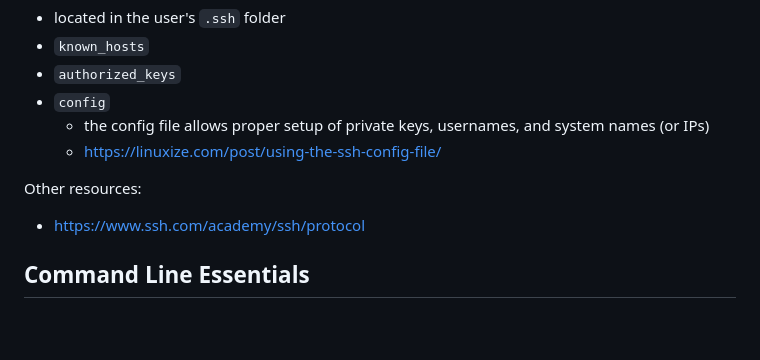
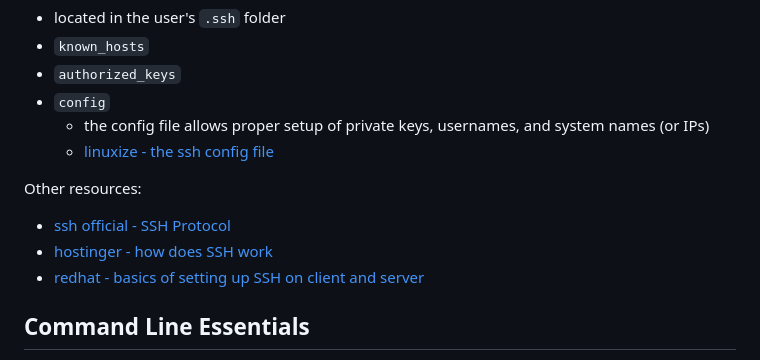
Before and after one commit to pattonsgirl/CEG3120, a Markdown page: CourseNotes/git-bash101.md, the part around the change. Rendered like a GitHub page; blank space fills up the shorter version.

```diff
--- a/CourseNotes/git-bash101.md
+++ b/CourseNotes/git-bash101.md
@@ -42,10 +42,12 @@ Important files:
 - `authorized_keys`
 - `config`
   - the config file allows proper setup of private keys, usernames, and system names (or IPs)
-  - https://linuxize.com/post/using-the-ssh-config-file/
+  - [linuxize - the ssh config file](https://linuxize.com/post/using-the-ssh-config-file/)
 
 Other resources:
-- https://www.ssh.com/academy/ssh/protocol
+- [ssh official - SSH Protocol](https://www.ssh.com/academy/ssh/protocol)
+- [hostinger - how does SSH work](https://www.hostinger.com/tutorials/ssh-tutorial-how-does-ssh-work)
+- [redhat - basics of setting up SSH on client and server](https://www.redhat.com/sysadmin/access-remote-systems-ssh)
 
 ## Command Line Essentials
 
```
